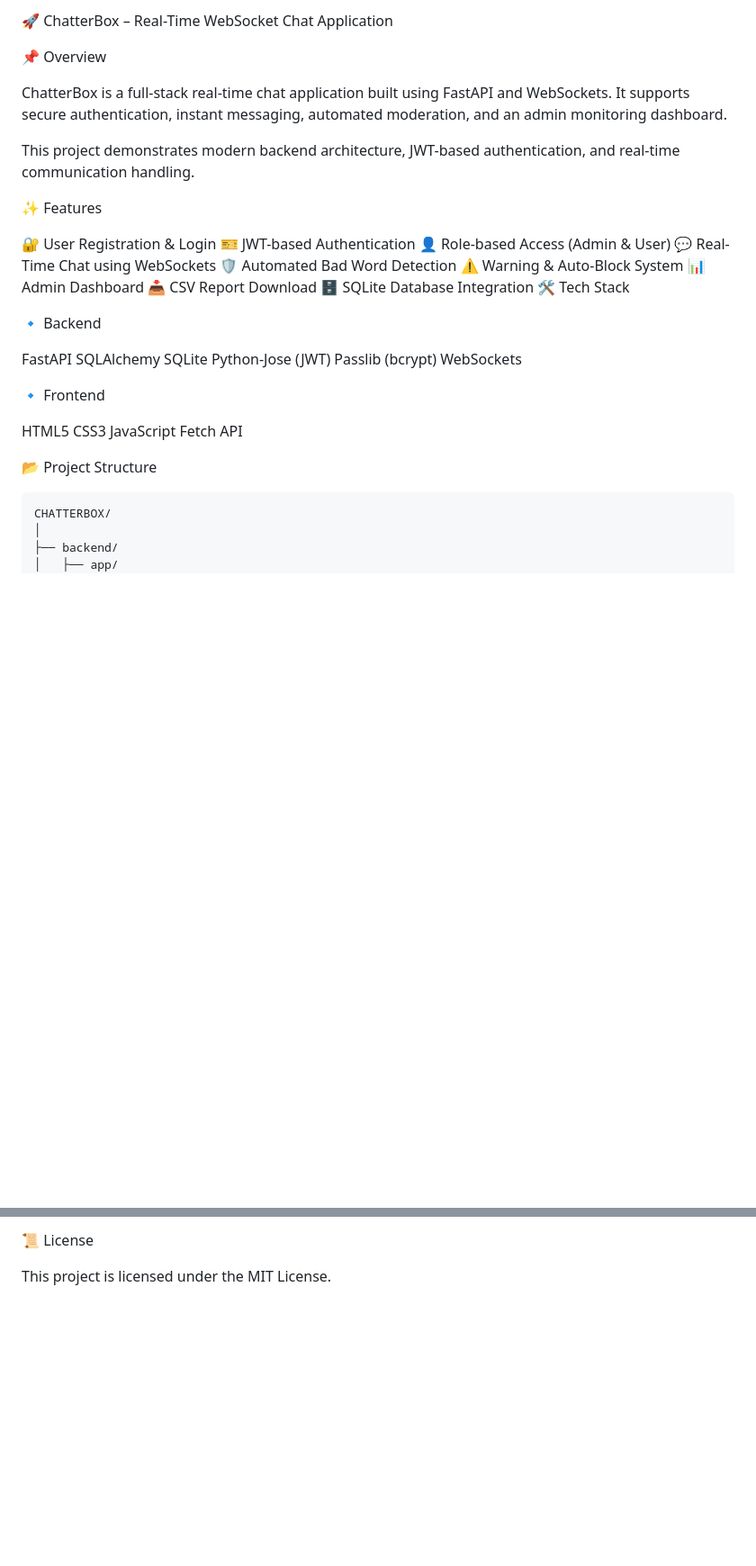
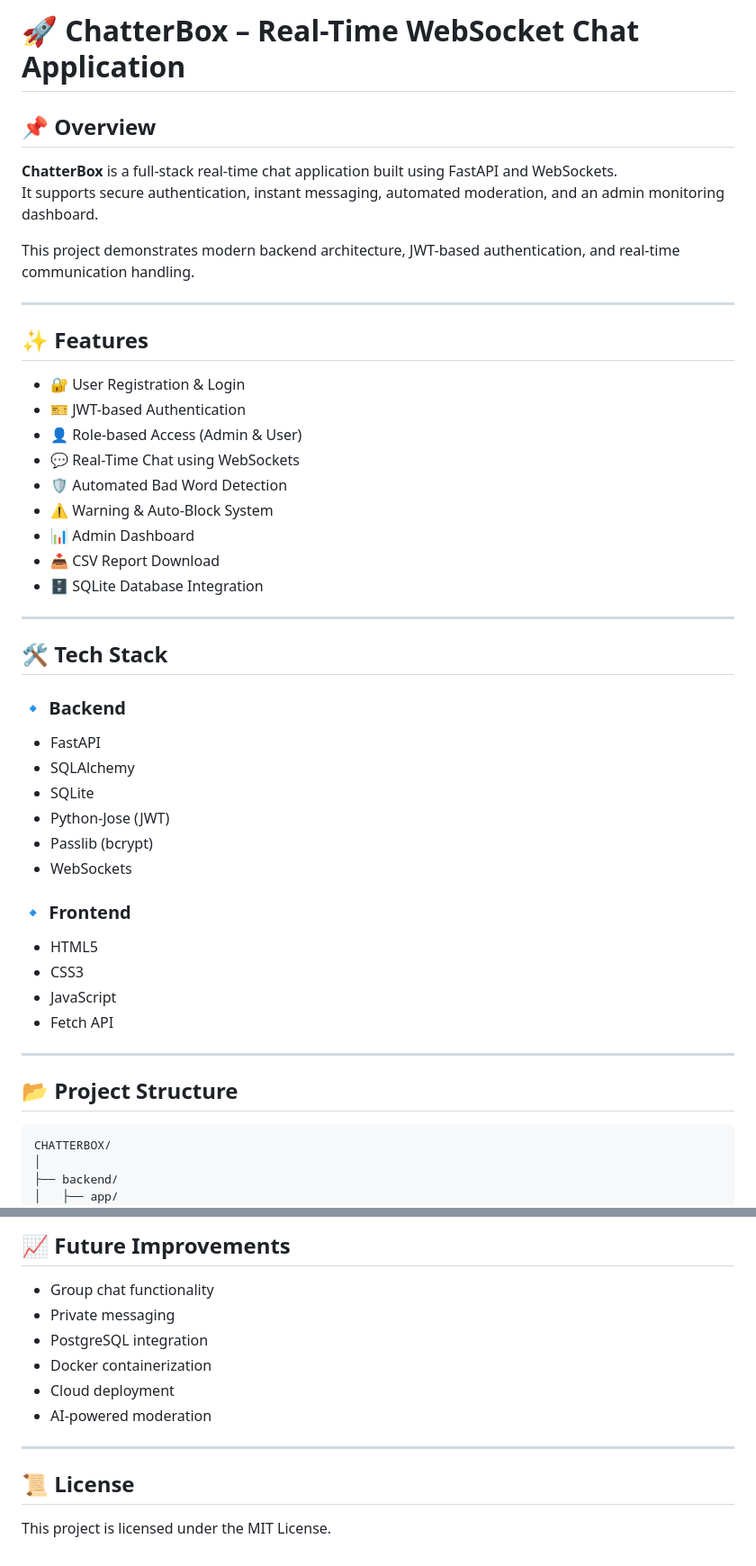
Before and after one commit to siddhi240900/ChatterBox-RealTime-Chat, a Markdown page: README.md, 2 parts joined by grey strips. Shown at 90% size. GitHub-like rendering; blank space fills up the shorter version.

````diff
--- a/README.md
+++ b/README.md
@@ -1,42 +1,48 @@
-🚀 ChatterBox – Real-Time WebSocket Chat Application
+# 🚀 ChatterBox – Real-Time WebSocket Chat Application
 
-📌 Overview
+## 📌 Overview
 
-ChatterBox is a full-stack real-time chat application built using FastAPI and WebSockets.
+**ChatterBox** is a full-stack real-time chat application built using FastAPI and WebSockets.
 It supports secure authentication, instant messaging, automated moderation, and an admin monitoring dashboard.
 
 This project demonstrates modern backend architecture, JWT-based authentication, and real-time communication handling.
 
-✨ Features
+---
 
-🔐 User Registration & Login
-🎫 JWT-based Authentication
-👤 Role-based Access (Admin & User)
-💬 Real-Time Chat using WebSockets
-🛡️ Automated Bad Word Detection
-⚠️ Warning & Auto-Block System
-📊 Admin Dashboard
-📥 CSV Report Download
-🗄️ SQLite Database Integration
-🛠️ Tech Stack
+## ✨ Features
 
-🔹 Backend
+- 🔐 User Registration & Login
+- 🎫 JWT-based Authentication
+- 👤 Role-based Access (Admin & User)
+- 💬 Real-Time Chat using WebSockets
+- 🛡️ Automated Bad Word Detection
+- ⚠️ Warning & Auto-Block System
+- 📊 Admin Dashboard
+- 📥 CSV Report Download
+- 🗄️ SQLite Database Integration
 
-FastAPI
-SQLAlchemy
-SQLite
-Python-Jose (JWT)
-Passlib (bcrypt)
-WebSockets
+---
 
-🔹 Frontend
+## 🛠️ Tech Stack
 
-HTML5
-CSS3
-JavaScript
-Fetch API
+### 🔹 Backend
+- FastAPI
+- SQLAlchemy
+- SQLite
+- Python-Jose (JWT)
+- Passlib (bcrypt)
+- WebSockets
 
-📂 Project Structure
+### 🔹 Frontend
+- HTML5
+- CSS3
+- JavaScript
+- Fetch API
+
+---
+
+## 📂 Project Structure
+
 ```
 CHATTERBOX/
 │
@@ -170,4 +156,15 @@ AI-powered moderation
 
-📜 License
+## 📈 Future Improvements
+
+- Group chat functionality
+- Private messaging
+- PostgreSQL integration
+- Docker containerization
+- Cloud deployment
+- AI-powered moderation
+
+---
+
+## 📜 License
 
 This project is licensed under the MIT License.
````
Also changed, not shown: other parts of README.md (+35 -55 lines).
